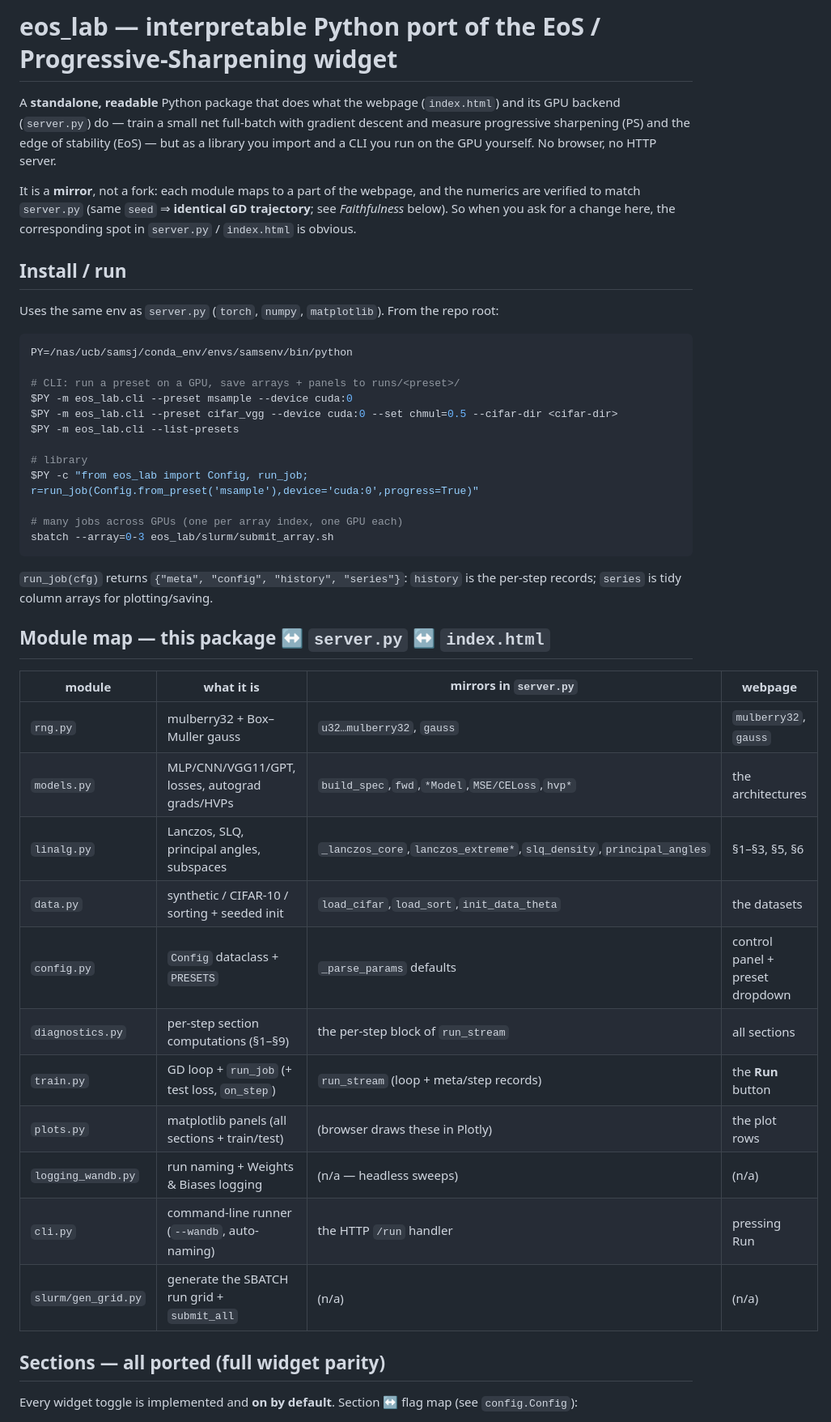
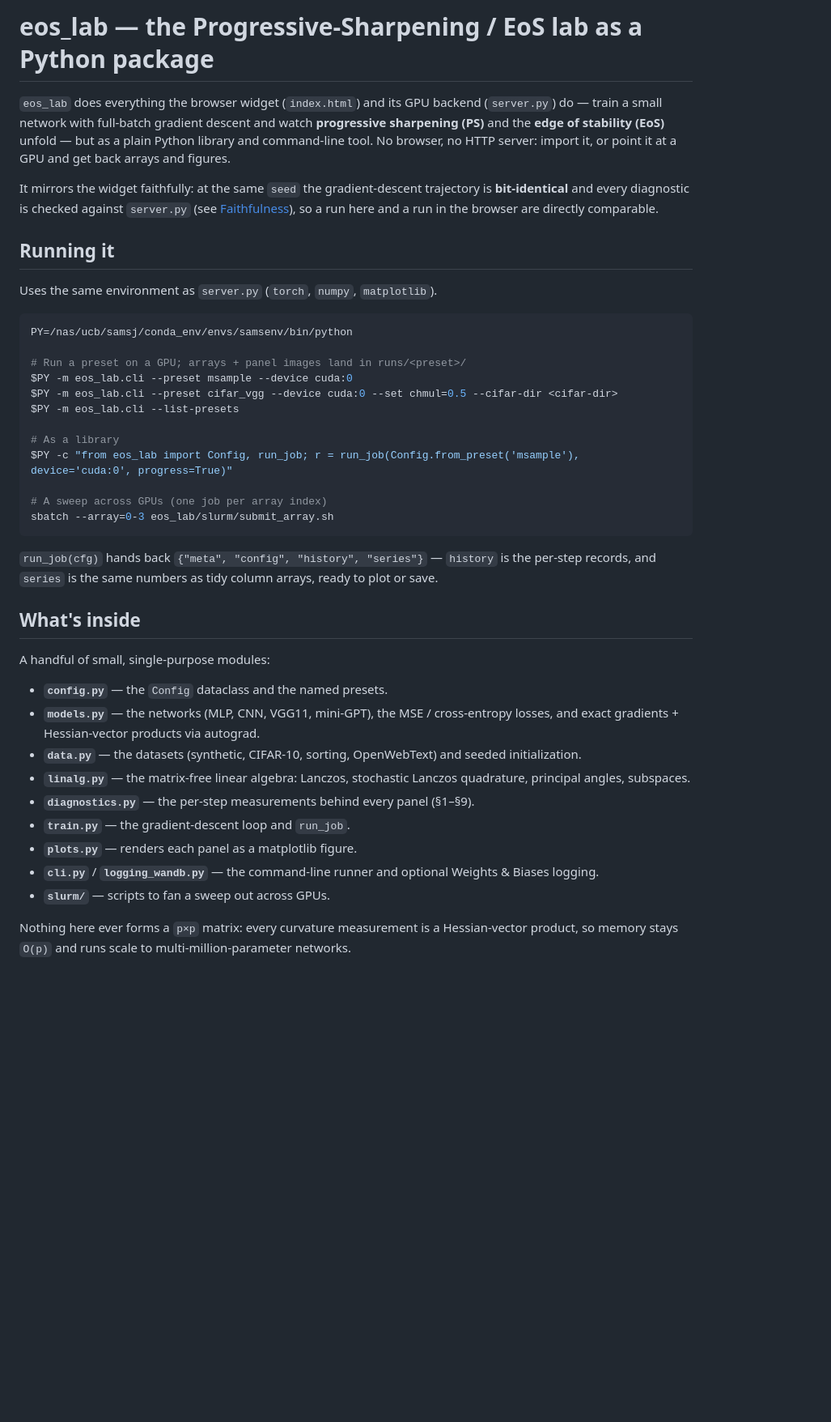
Before and after one commit to samyakjainberk/eos_widget, a Markdown page: eos_lab/README.md, the part around one of its changes. Shown at 81% size. Rendered like a GitHub page; blank space fills up the shorter version.

````diff
--- a/eos_lab/README.md
+++ b/eos_lab/README.md
@@ -1,53 +1,50 @@
-# eos_lab — interpretable Python port of the EoS / Progressive-Sharpening widget
+# eos_lab — the Progressive-Sharpening / EoS lab as a Python package
 
-A **standalone, readable** Python package that does what the webpage (`index.html`) and its GPU
-backend (`server.py`) do — train a small net full-batch with gradient descent and measure
-progressive sharpening (PS) and the edge of stability (EoS) — but as a library you import and a CLI
-you run on the GPU yourself. No browser, no HTTP server.
+`eos_lab` does everything the browser widget (`index.html`) and its GPU backend (`server.py`) do —
+train a small network with full-batch gradient descent and watch **progressive sharpening (PS)** and the
+**edge of stability (EoS)** unfold — but as a plain Python library and command-line tool. No browser, no
+HTTP server: import it, or point it at a GPU and get back arrays and figures.
 
-It is a **mirror**, not a fork: each module maps to a part of the webpage, and the numerics are
-verified to match `server.py` (same `seed` ⇒ **identical GD trajectory**; see *Faithfulness* below).
-So when you ask for a change here, the corresponding spot in `server.py` / `index.html` is obvious.
+It mirrors the widget faithfully: at the same `seed` the gradient-descent trajectory is **bit-identical**
+and every diagnostic is checked against `server.py` (see [Faithfulness](#faithfulness)), so a run here and a
+run in the browser are directly comparable.
 
-## Install / run
+## Running it
 
-Uses the same env as `server.py` (`torch`, `numpy`, `matplotlib`). From the repo root:
+Uses the same environment as `server.py` (`torch`, `numpy`, `matplotlib`).
 
 ```bash
 PY=/nas/ucb/samsj/conda_env/envs/samsenv/bin/python
 
-# CLI: run a preset on a GPU, save arrays + panels to runs/<preset>/
+# Run a preset on a GPU; arrays + panel images land in runs/<preset>/
 $PY -m eos_lab.cli --preset msample --device cuda:0
 $PY -m eos_lab.cli --preset cifar_vgg --device cuda:0 --set chmul=0.5 --cifar-dir <cifar-dir>
 $PY -m eos_lab.cli --list-presets
 
-# library
-$PY -c "from eos_lab import Config, run_job; r=run_job(Config.from_preset('msample'),device='cuda:0',progress=True)"
+# As a library
+$PY -c "from eos_lab import Config, run_job; r = run_job(Config.from_preset('msample'), device='cuda:0', progress=True)"
 
-# many jobs across GPUs (one per array index, one GPU each)
+# A sweep across GPUs (one job per array index)
 sbatch --array=0-3 eos_lab/slurm/submit_array.sh
 ```
 
-`run_job(cfg)` returns `{"meta", "config", "history", "series"}`:
-`history` is the per-step records; `series` is tidy column arrays for plotting/saving.
+`run_job(cfg)` hands back `{"meta", "config", "history", "series"}` — `history` is the per-step records,
+and `series` is the same numbers as tidy column arrays, ready to plot or save.
 
-## Module map — this package ↔ `server.py` ↔ `index.html`
+## What's inside
 
-| module            | what it is                                   | mirrors in `server.py`                          | webpage |
-|-------------------|----------------------------------------------|-------------------------------------------------|---------|
-| `rng.py`          | mulberry32 + Box–Muller gauss                | `u32…mulberry32`, `gauss`                        | `mulberry32`, `gauss` |
-| `models.py`       | MLP/CNN/VGG11/GPT, losses, autograd grads/HVPs | `build_spec`,`fwd`,`*Model`,`MSE/CELoss`,`hvp*` | the architectures |
-| `linalg.py`       | Lanczos, SLQ, principal angles, subspaces    | `_lanczos_core`,`lanczos_extreme*`,`slq_density`,`principal_angles` | §1–§3, §5, §6 |
-| `data.py`         | synthetic / CIFAR-10 / sorting + seeded init | `load_cifar`,`load_sort`,`init_data_theta`      | the datasets |
-| `config.py`       | `Config` dataclass + `PRESETS`               | `_parse_params` defaults                         | control panel + preset dropdown |
-| `diagnostics.py`  | per-step section computations (§1–§9)        | the per-step block of `run_stream`               | all sections |
-| `train.py`        | GD loop + `run_job` (+ test loss, `on_step`) | `run_stream` (loop + meta/step records)          | the **Run** button |
-| `plots.py`        | matplotlib panels (all sections + train/test)| (browser draws these in Plotly)                  | the plot rows |
-| `logging_wandb.py`| run naming + Weights & Biases logging        | (n/a — headless sweeps)                          | (n/a) |
-| `cli.py`          | command-line runner (`--wandb`, auto-naming) | the HTTP `/run` handler                          | pressing Run |
-| `slurm/gen_grid.py`| generate the SBATCH run grid + `submit_all` | (n/a)                                            | (n/a) |
+A handful of small, single-purpose modules:
 
-## Sections — all ported (full widget parity)
+- **`config.py`** — the `Config` dataclass and the named presets.
+- **`models.py`** — the networks (MLP, CNN, VGG11, mini-GPT), the MSE / cross-entropy losses, and exact gradients + Hessian-vector products via autograd.
+- **`data.py`** — the datasets (synthetic, CIFAR-10, sorting, OpenWebText) and seeded initialization.
+- **`linalg.py`** — the matrix-free linear algebra: Lanczos, stochastic Lanczos quadrature, principal angles, subspaces.
+- **`diagnostics.py`** — the per-step measurements behind every panel (§1–§9).
+- **`train.py`** — the gradient-descent loop and `run_job`.
+- **`plots.py`** — renders each panel as a matplotlib figure.
+- **`cli.py`** / **`logging_wandb.py`** — the command-line runner and optional Weights & Biases logging.
+- **`slurm/`** — scripts to fan a sweep out across GPUs.
 
-Every widget toggle is implemented and **on by default**. Section ↔ flag map (see `config.Config`):
+Nothing here ever forms a `p×p` matrix: every curvature measurement is a Hessian-vector product, so memory
+stays `O(p)` and runs scale to multi-million-parameter networks.
 
````
Also changed, not shown: other parts of eos_lab/README.md (+33 -40 lines), README.md (+14 -3 lines).
